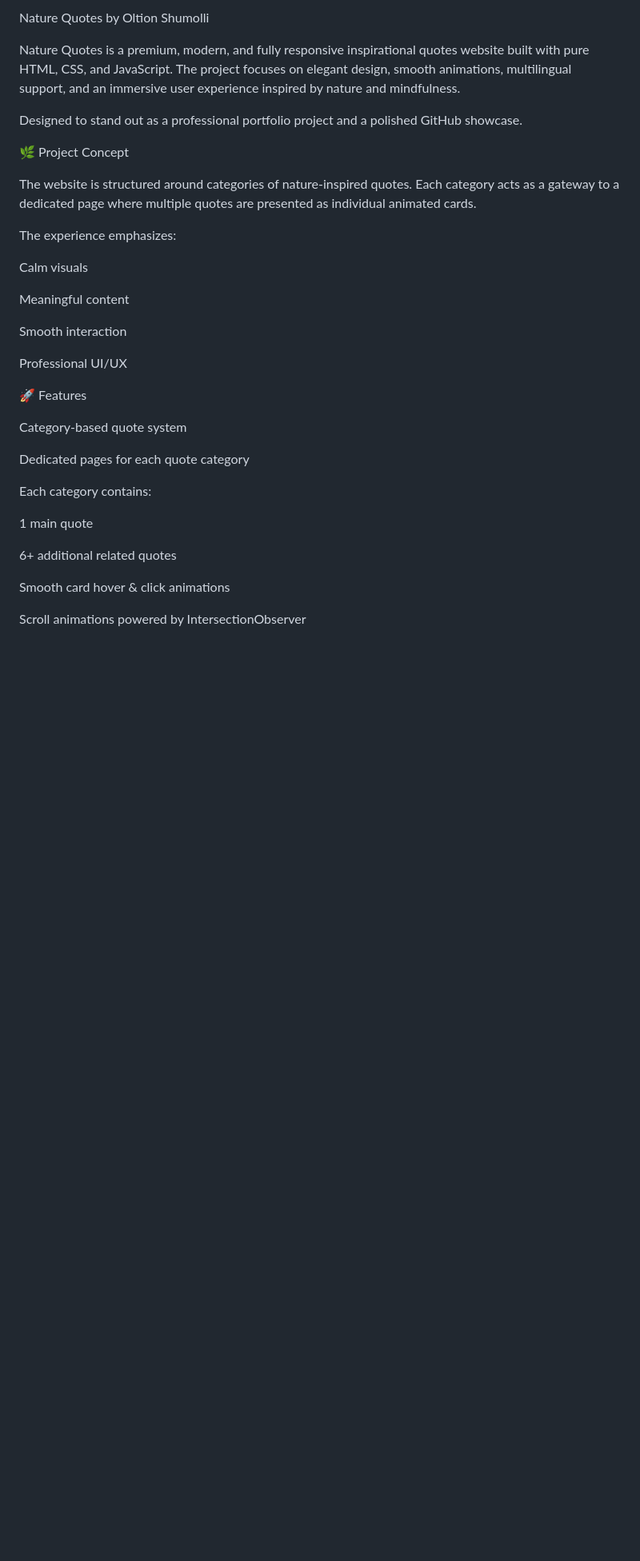
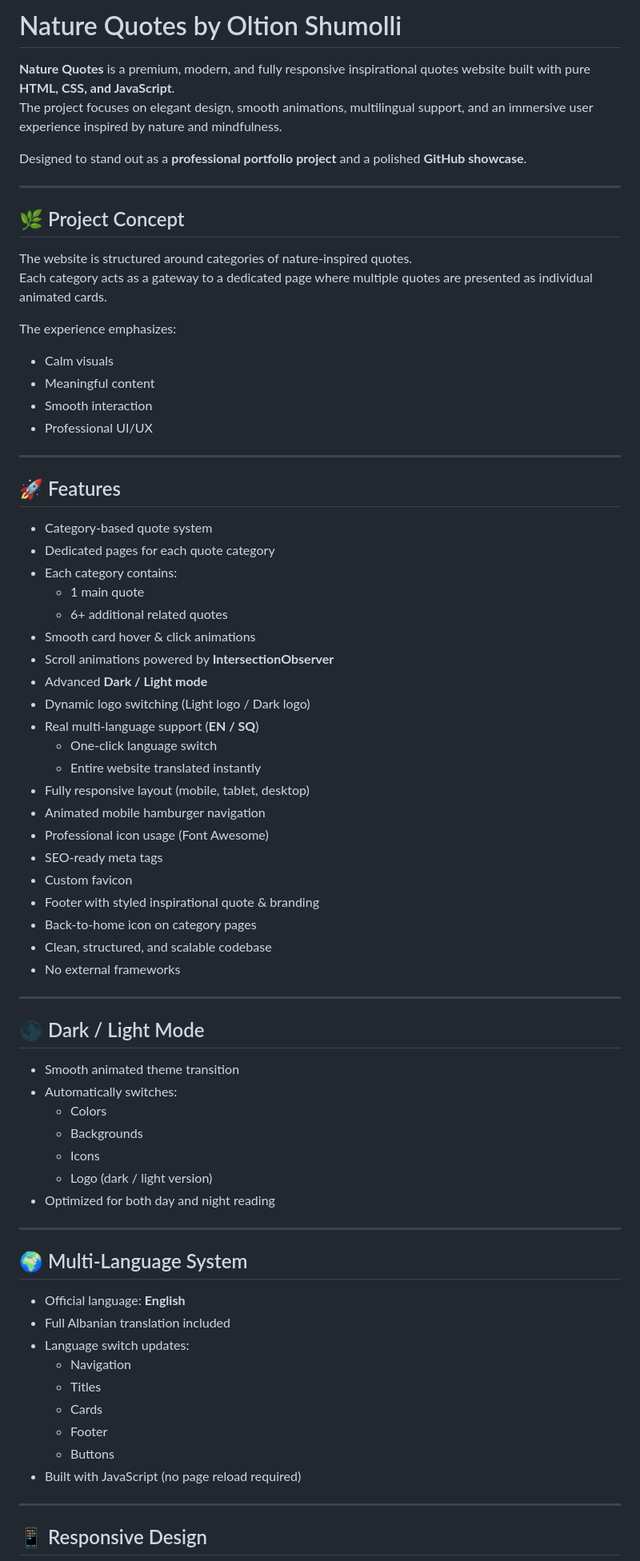
Before and after one commit to oltionshumollii/Nature-Quotes, a Markdown page: README.md, the part around one of its changes. Shown at 80% size. GitHub-like rendering; blank space fills up the shorter version.

Commit message:
Refactor README for improved clarity and structure
Updated formatting and structure of the README file to enhance clarity and organization.

```diff
--- a/README.md
+++ b/README.md
@@ -1,38 +1,77 @@
-Nature Quotes by Oltion Shumolli
+# Nature Quotes by Oltion Shumolli
 
-Nature Quotes is a premium, modern, and fully responsive inspirational quotes website built with pure HTML, CSS, and JavaScript.
+**Nature Quotes** is a premium, modern, and fully responsive inspirational quotes website built with pure **HTML, CSS, and JavaScript**.
 The project focuses on elegant design, smooth animations, multilingual support, and an immersive user experience inspired by nature and mindfulness.
 
-Designed to stand out as a professional portfolio project and a polished GitHub showcase.
+Designed to stand out as a **professional portfolio project** and a polished **GitHub showcase**.
 
-🌿 Project Concept
+---
+
+## 🌿 Project Concept
 
 The website is structured around categories of nature-inspired quotes.
 Each category acts as a gateway to a dedicated page where multiple quotes are presented as individual animated cards.
 
 The experience emphasizes:
 
-Calm visuals
+- Calm visuals
+- Meaningful content
+- Smooth interaction
+- Professional UI/UX
 
-Meaningful content
+---
 
-Smooth interaction
+## 🚀 Features
 
-Professional UI/UX
+- Category-based quote system
+- Dedicated pages for each quote category
+- Each category contains:
+  - 1 main quote
+  - 6+ additional related quotes
+- Smooth card hover & click animations
+- Scroll animations powered by **IntersectionObserver**
+- Advanced **Dark / Light mode**
+- Dynamic logo switching (Light logo / Dark logo)
+- Real multi-language support (**EN / SQ**)
+  - One-click language switch
+  - Entire website translated instantly
+- Fully responsive layout (mobile, tablet, desktop)
+- Animated mobile hamburger navigation
+- Professional icon usage (Font Awesome)
+- SEO-ready meta tags
+- Custom favicon
+- Footer with styled inspirational quote & branding
+- Back-to-home icon on category pages
+- Clean, structured, and scalable codebase
+- No external frameworks
 
-🚀 Features
+---
 
-Category-based quote system
+## 🌑 Dark / Light Mode
 
-Dedicated pages for each quote category
+- Smooth animated theme transition
+- Automatically switches:
+  - Colors
+  - Backgrounds
+  - Icons
+  - Logo (dark / light version)
+- Optimized for both day and night reading
 
-Each category contains:
+---
 
-1 main quote
+## 🌍 Multi-Language System
 
-6+ additional related quotes
+- Official language: **English**
+- Full Albanian translation included
+- Language switch updates:
+  - Navigation
+  - Titles
+  - Cards
+  - Footer
+  - Buttons
+- Built with JavaScript (no page reload required)
 
-Smooth card hover & click animations
+---
 
-Scroll animations powered by IntersectionObserver
+## 📱 Responsive Design
 
```
Also changed, not shown: other parts of README.md (+49 -110 lines).
